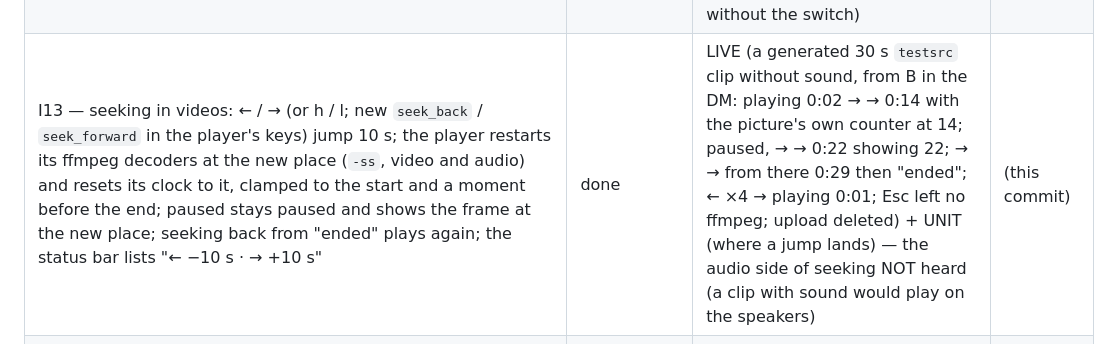
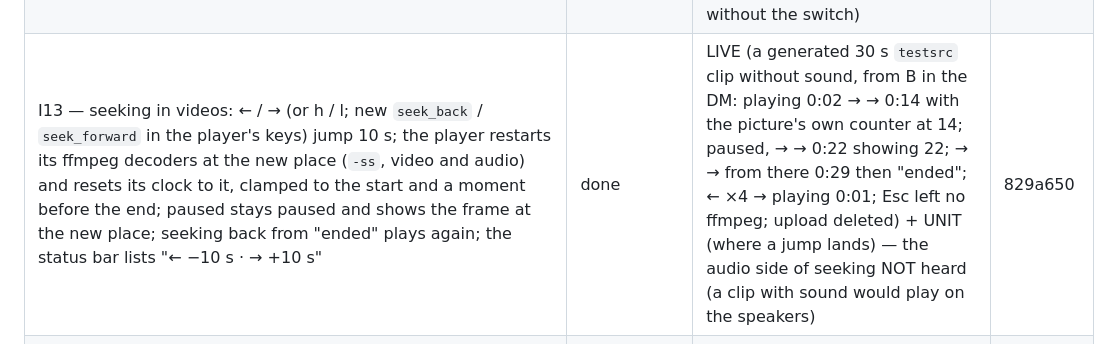
Before and after one commit to dmytrobsp/klack, a Markdown page: PROGRESS.md, the part around the change. Drawn GitHub-style.

Commit message:
docs: PROGRESS for I13 — queue I done
Co-Authored-By: Claude Opus 5.5 <noreply@anthropic.com>

```diff
--- a/PROGRESS.md
+++ b/PROGRESS.md
@@ -172,7 +172,7 @@ folders, as they were then.)
 | I10 — a previewed channel kept up to date: a channel you are not in gets no RTM events, so while one is previewed klack fetches its newest page again every `preview_refresh_secs` (F6 → Messages & media → "Refresh previewed channels": off / 5 / 10 / 15 / 30 / 60 / 120 s, default 15; `[messages] preview_refresh_secs`, 0 = off). The page is merged with `Timeline::refresh_newest`: fresh copies replace the held ones (edits, reactions, reply counts), top-level messages in its time span that it lacks were deleted, older pages and the paging state stay | done | LIVE (A previewed #browse-test, which A is not in; B posted → shown after 12 s, edited → after 9 s, deleted → gone after 14 s; the F6 field reads "every 15 s") + UNIT (edits, a deletion and a new message from a refreshed page; older messages and `has_more` untouched) | 36f8007 |
 | I11 — section emoji: a custom section's emoji (Slack's `emoji` field, e.g. `rocket`) now stands before its name in the sidebar header, folded or not ("🚀 Projects", or ":rocket: Projects" with emoji shown as names); the fold state stays keyed by the plain name. Set through `users.channelSections.set … emoji=` (there is no `.update`, found by probing) | done | LIVE (Projects given 🚀 on Slack: shown on start; changed to ⭐ while klack ran → the header followed within 3 s through `channel_section_upserted`; the emoji removed again afterwards) + UNIT (the shown name, built-in sections without, emoji as names) | af49f60 |
 | I12 — the delete rollback, verified: klack only offers to delete your own messages and Slack let the owner delete even in an archived channel, so a refusal could not be provoked; debug builds now take `KLACK_FAIL=method,…` to make those Web API calls fail (`Client::call_raw`, compiled out of release builds; CONTRIBUTING documents it) | done | LIVE (with `KLACK_FAIL=chat.delete`: A's own message selected, d → "Delete this message? y / n", y → status "delete failed: chat.delete: injected_failure (KLACK_FAIL)", the message back on screen, still on Slack; deleted afterwards without the switch) | c110ccc |
-| I13 — seeking in videos: ← / → (or h / l; new `seek_back` / `seek_forward` in the player's keys) jump 10 s; the player restarts its ffmpeg decoders at the new place (`-ss`, video and audio) and resets its clock to it, clamped to the start and a moment before the end; paused stays paused and shows the frame at the new place; seeking back from "ended" plays again; the status bar lists "← −10 s · → +10 s" | done | LIVE (a generated 30 s `testsrc` clip without sound, from B in the DM: playing 0:02 → → 0:14 with the picture's own counter at 14; paused, → → 0:22 showing 22; → → from there 0:29 then "ended"; ← ×4 → playing 0:01; Esc left no ffmpeg; upload deleted) + UNIT (where a jump lands) — the audio side of seeking NOT heard (a clip with sound would play on the speakers) | (this commit) |
+| I13 — seeking in videos: ← / → (or h / l; new `seek_back` / `seek_forward` in the player's keys) jump 10 s; the player restarts its ffmpeg decoders at the new place (`-ss`, video and audio) and resets its clock to it, clamped to the start and a moment before the end; paused stays paused and shows the frame at the new place; seeking back from "ended" plays again; the status bar lists "← −10 s · → +10 s" | done | LIVE (a generated 30 s `testsrc` clip without sound, from B in the DM: playing 0:02 → → 0:14 with the picture's own counter at 14; paused, → → 0:22 showing 22; → → from there 0:29 then "ended"; ← ×4 → playing 0:01; Esc left no ffmpeg; upload deleted) + UNIT (where a jump lands) — the audio side of seeking NOT heard (a clip with sound would play on the speakers) | 829a650 |
 | Huddle invites: a desktop notification when someone else starts a huddle in a DM / group DM ("X started a huddle · Press F3 to join"); not for channels, muted conversations, DND, or a huddle you are in | done | LIVE (B started a huddle in the DM → D-Bus `Notify` "Dmytro started a huddle" captured; DM showed 🎧1) + UNIT (rules, start vs join) | e6f5ee6 |
 | Audio device selection: `SLACKTUI_AUDIO_INPUT` / `SLACKTUI_AUDIO_OUTPUT` match a device id or name (case-insensitive part); a named device that is missing is an error, never a fallback; `ctl audio-devices` lists `<id> — <name>` | done | LIVE (listing; `SLACKTUI_AUDIO_OUTPUT=nonexistent-device` → call bar "no sound: no output device matching…", no playback stream created) + UNIT (matching) | 4f91f03 |
 | Huddles in the TUI: F3 joins/starts the current conversation's huddle (`rooms.join`) or leaves; joins **muted** (the microphone is opened only while unmuted); F4 mute/unmute (AUDIO_CONTROL); call bar with participants, speaking 🔊 and muted 🔇; the meeting mix plays on the default output (cpal, resampled); sidebar shows `🎧N` on conversations with an active huddle (live `sh_room_join/leave/update`) | done | LIVE (B started a huddle in #social with a 440 Hz tone → `🎧1` appeared in A's sidebar; F3 joined: call bar listed B speaking and A muted; slacktui's own PipeWire playback stream carried the tone, −29.8 dB at 440 Hz vs −77.5 dB at 2 kHz; B's roster showed A `muted: true`; F3 left and B's roster dropped A) + UNIT (resampler, mixdown, roster rules, huddle tracking). **Microphone capture NOT verified live** (not recording the user's room); the send path itself is verified with `ctl huddle-media --tone`. | 885e712 |
```
